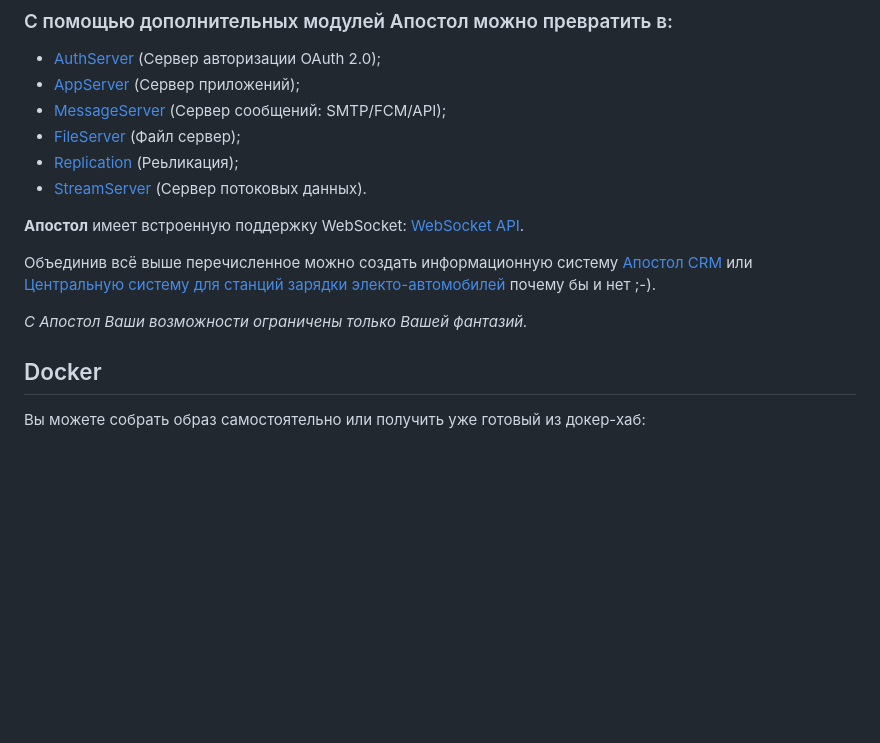
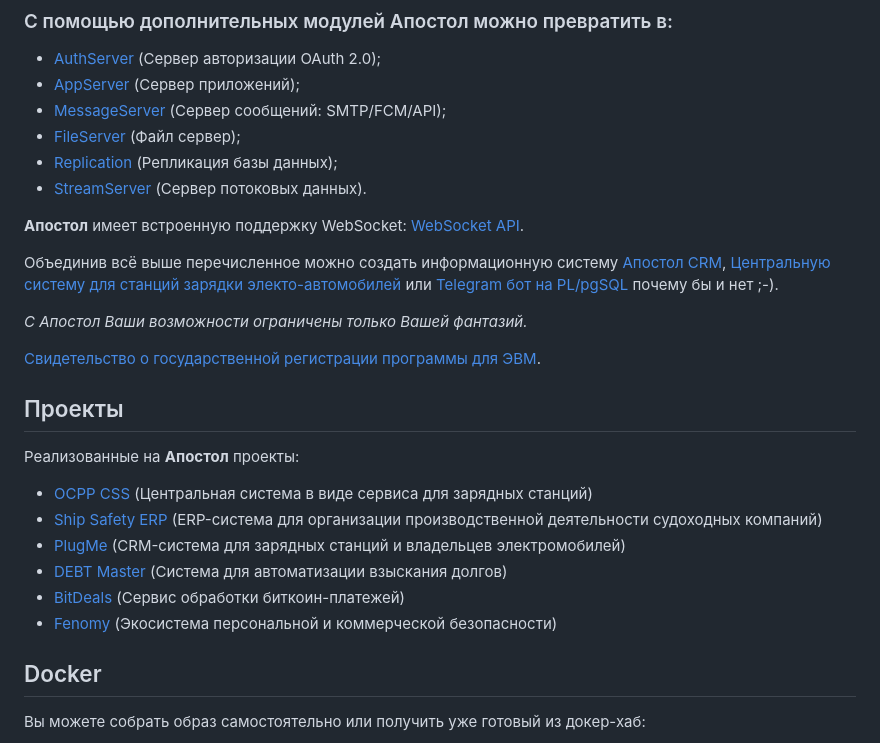
Before and after one commit to apostoldevel/apostol, a Markdown page: README.ru-RU.md, the part around the change. Drawn GitHub-style; blank space fills up the shorter version.

```diff
--- a/README.ru-RU.md
+++ b/README.ru-RU.md
@@ -37,14 +37,27 @@
 - [AppServer](https://github.com/apostoldevel/module-AppServer) (Сервер приложений);
 - [MessageServer](https://github.com/apostoldevel/process-MessageServer) (Сервер сообщений: SMTP/FCM/API);
 - [FileServer](https://github.com/apostoldevel/module-FileServer) (Файл сервер);
-- [Replication](https://github.com/apostoldevel/process-Replication) (Реьликация);
+- [Replication](https://github.com/apostoldevel/process-Replication) (Репликация базы данных);
 - [StreamServer](https://github.com/apostoldevel/process-StreamServer) (Сервер потоковых данных).
 
 **Апостол** имеет встроенную поддержку WebSocket: [WebSocket API](https://github.com/apostoldevel/module-WebSocketAPI).
 
-Объединив всё выше перечисленное можно создать информационную систему [Апостол CRM](https://github.com/apostoldevel/apostol-crm) или [Центральную систему для станций зарядки электо-автомобилей](https://github.com/apostoldevel/apostol-cs) почему бы и нет ;-).
+Объединив всё выше перечисленное можно создать информационную систему [Апостол CRM](https://github.com/apostoldevel/apostol-crm), [Центральную систему для станций зарядки электо-автомобилей](https://github.com/apostoldevel/apostol-cs) или [Telegram бот на PL/pgSQL](https://github.com/apostoldevel/apostol-pgtg) почему бы и нет ;-).
 
 _С Апостол Ваши возможности ограничены только Вашей фантазий._
+
+[Свидетельство о государственной регистрации программы для ЭВМ](https://st.fl.ru/users/al/alienufo/portfolio/f_1156277cef5ebb72.pdf).
+
+Проекты
+-
+Реализованные на **Апостол** проекты:
+
+* [OCPP CSS](http://ocpp-css.ru) (Центральная система в виде сервиса для зарядных станций)
+* [Ship Safety ERP](https://ship-safety.ru) (ERP-система для организации производственной деятельности судоходных компаний)
+* [PlugMe](https://plugme.ru) (CRM-система для зарядных станций и владельцев электромобилей)
+* [DEBT Master](https://debt-master.ru) (Система для автоматизации взыскания долгов)
+* [BitDeals](https://testnet.bitdeals.org/info/about) (Сервис обработки биткоин-платежей)
+* [Fenomy](https://fenomy.com) (Экосистема персональной и коммерческой безопасности)
 
 Docker
 -
```
Also changed, not shown: README.md (+14 -2 lines).
